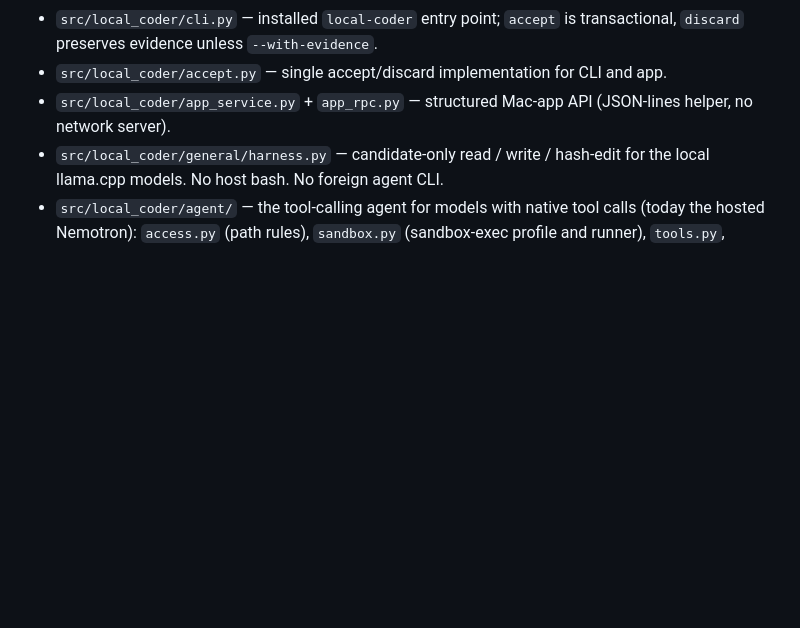
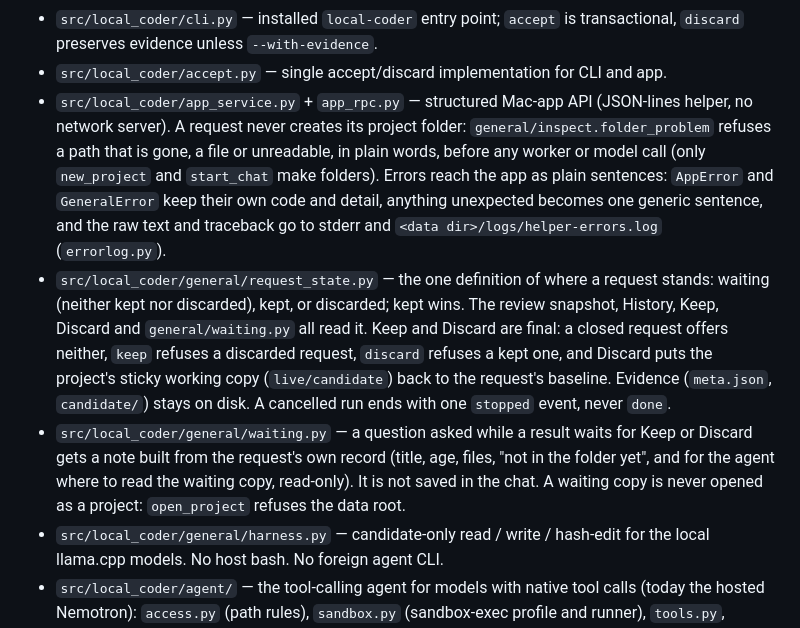
Before and after one commit to nikoamoretti/nicoder, a Markdown page: AGENTS.md, the part around the change. GitHub-like rendering; blank space fills up the shorter version.

Commit message:
Describe the request states, the folder rule and plain errors in AGENTS.md.
Co-Authored-By: Claude Sonnet 5.5 <noreply@anthropic.com>

```diff
--- a/AGENTS.md
+++ b/AGENTS.md
@@ -92,7 +92,26 @@
   transactional, `discard` preserves evidence unless `--with-evidence`.
 - `src/local_coder/accept.py` — single accept/discard implementation for CLI and app.
 - `src/local_coder/app_service.py` + `app_rpc.py` — structured Mac-app API
-  (JSON-lines helper, no network server).
+  (JSON-lines helper, no network server). A request never creates its project
+  folder: `general/inspect.folder_problem` refuses a path that is gone, a file or
+  unreadable, in plain words, before any worker or model call (only `new_project`
+  and `start_chat` make folders). Errors reach the app as plain sentences:
+  `AppError` and `GeneralError` keep their own code and detail, anything
+  unexpected becomes one generic sentence, and the raw text and traceback go to
+  stderr and `<data dir>/logs/helper-errors.log` (`errorlog.py`).
+- `src/local_coder/general/request_state.py` — the one definition of where a
+  request stands: waiting (neither kept nor discarded), kept, or discarded; kept
+  wins. The review snapshot, History, Keep, Discard and `general/waiting.py` all
+  read it. Keep and Discard are final: a closed request offers neither, `keep`
+  refuses a discarded request, `discard` refuses a kept one, and Discard puts the
+  project's sticky working copy (`live/candidate`) back to the request's baseline.
+  Evidence (`meta.json`, `candidate/`) stays on disk. A cancelled run ends with
+  one `stopped` event, never `done`.
+- `src/local_coder/general/waiting.py` — a question asked while a result waits
+  for Keep or Discard gets a note built from the request's own record (title,
+  age, files, "not in the folder yet", and for the agent where to read the
+  waiting copy, read-only). It is not saved in the chat. A waiting copy is never
+  opened as a project: `open_project` refuses the data root.
 - `src/local_coder/general/harness.py` — candidate-only read / write / hash-edit
   for the local llama.cpp models. No host bash. No foreign agent CLI.
 - `src/local_coder/agent/` — the tool-calling agent for models with native tool
```
